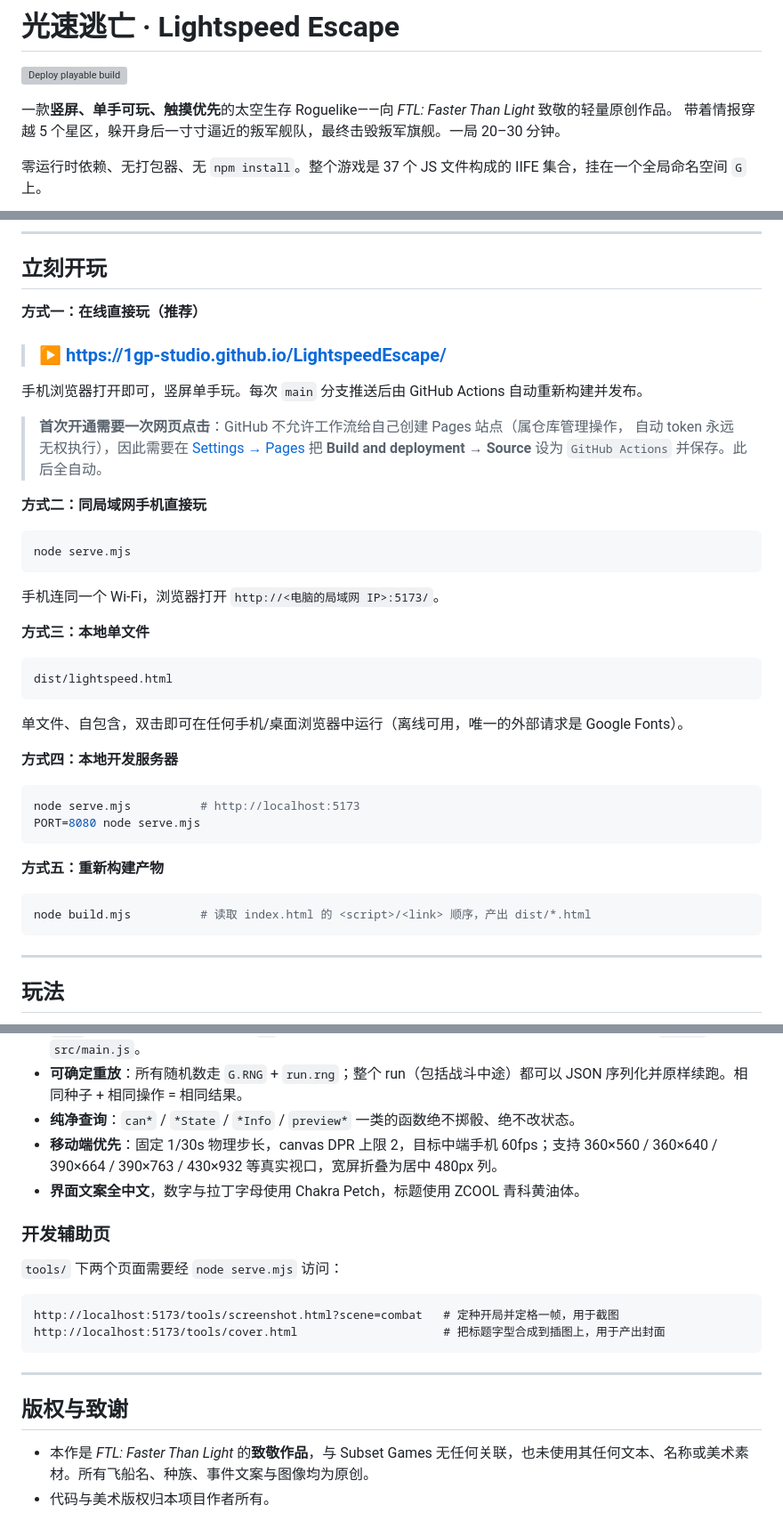
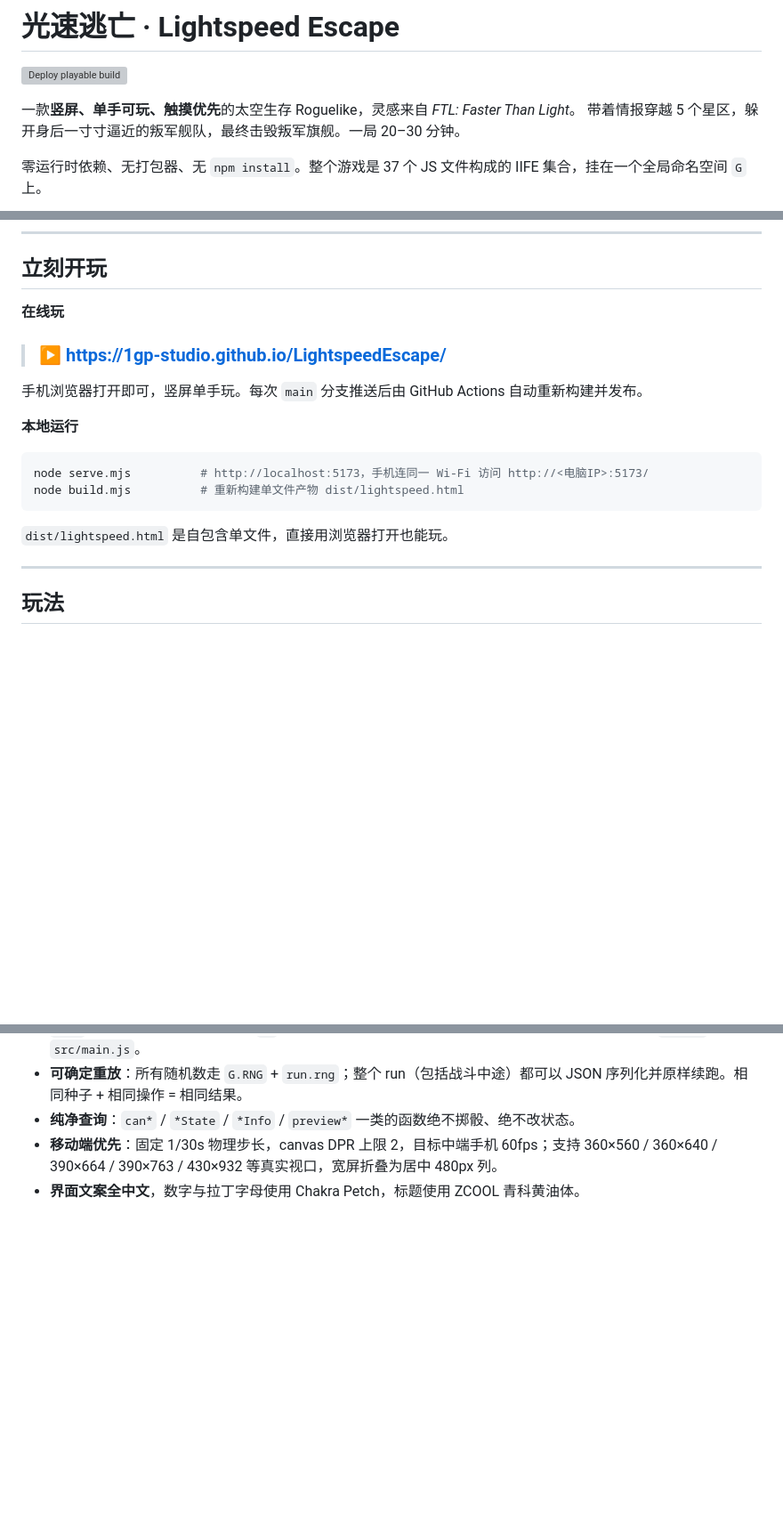
Before and after one commit to 1gp-studio/LightspeedEscape, a Markdown page: README.md, 3 parts joined by grey strips. Shown at 89% size. Drawn GitHub-style; blank space fills up the shorter version; grey boxes are pictures that could not be loaded.

Commit message:
docs: 精简 README，删除版权声明与多余的运行/开通说明
Co-Authored-By: Claude Opus 5.5 <noreply@anthropic.com>

````diff
--- a/README.md
+++ b/README.md
@@ -6,7 +6,7 @@
 
 [![Deploy playable build](https://github.com/1gp-studio/LightspeedEscape/actions/workflows/pages.yml/badge.svg)](https://github.com/1gp-studio/LightspeedEscape/actions/workflows/pages.yml)
 
-一款**竖屏、单手可玩、触摸优先**的太空生存 Roguelike——向 *FTL: Faster Than Light* 致敬的轻量原创作品。
+一款**竖屏、单手可玩、触摸优先**的太空生存 Roguelike，灵感来自 *FTL: Faster Than Light*。
 带着情报穿越 5 个星区，躲开身后一寸寸逼近的叛军舰队，最终击毁叛军旗舰。一局 20–30 分钟。
 
 零运行时依赖、无打包器、无 `npm install`。整个游戏是 37 个 JS 文件构成的 IIFE 集合，挂在一个全局命名空间 `G` 上。
@@ -23,44 +23,20 @@
 
 ## 立刻开玩
 
-**方式一：在线直接玩（推荐）**
+**在线玩**
 
 > ### ▶ [https://1gp-studio.github.io/LightspeedEscape/](https://1gp-studio.github.io/LightspeedEscape/)
 
 手机浏览器打开即可，竖屏单手玩。每次 `main` 分支推送后由 GitHub Actions 自动重新构建并发布。
 
-> **首次开通需要一次网页点击**：GitHub 不允许工作流给自己创建 Pages 站点（属仓库管理操作，
-> 自动 token 永远无权执行），因此需要在 [Settings → Pages](https://github.com/1gp-studio/LightspeedEscape/settings/pages)
-> 把 **Build and deployment → Source** 设为 `GitHub Actions` 并保存。此后全自动。
-
-**方式二：同局域网手机直接玩**
+**本地运行**
 
 ```bash
-node serve.mjs
+node serve.mjs          # http://localhost:5173，手机连同一 Wi-Fi 访问 http://<电脑IP>:5173/
+node build.mjs          # 重新构建单文件产物 dist/lightspeed.html
 ```
 
-手机连同一个 Wi-Fi，浏览器打开 `http://<电脑的局域网 IP>:5173/`。
-
-**方式三：本地单文件**
-
-```
-dist/lightspeed.html
-```
-
-单文件、自包含，双击即可在任何手机/桌面浏览器中运行（离线可用，唯一的外部请求是 Google Fonts）。
-
-**方式四：本地开发服务器**
-
-```bash
-node serve.mjs          # http://localhost:5173
-PORT=8080 node serve.mjs
-```
-
-**方式五：重新构建产物**
-
-```bash
-node build.mjs          # 读取 index.html 的 <script>/<link> 顺序，产出 dist/*.html
-```
+`dist/lightspeed.html` 是自包含单文件，直接用浏览器打开也能玩。
 
 ---
 
@@ -131,19 +107,3 @@ node serve.mjs                        # 本地预览
 - **纯净查询**：`can*` / `*State` / `*Info` / `preview*` 一类的函数绝不掷骰、绝不改状态。
 - **移动端优先**：固定 1/30s 物理步长，canvas DPR 上限 2，目标中端手机 60fps；支持 360×560 / 360×640 / 390×664 / 390×763 / 430×932 等真实视口，宽屏折叠为居中 480px 列。
 - **界面文案全中文**，数字与拉丁字母使用 Chakra Petch，标题使用 ZCOOL 青科黄油体。
-
-### 开发辅助页
-
-`tools/` 下两个页面需要经 `node serve.mjs` 访问：
-
-```
-http://localhost:5173/tools/screenshot.html?scene=combat   # 定种开局并定格一帧，用于截图
-http://localhost:5173/tools/cover.html                     # 把标题字型合成到插图上，用于产出封面
-```
-
----
-
-## 版权与致谢
-
-- 本作是 *FTL: Faster Than Light* 的**致敬作品**，与 Subset Games 无任何关联，也未使用其任何文本、名称或美术素材。所有飞船名、种族、事件文案与图像均为原创。
-- 代码与美术版权归本项目作者所有。
````
